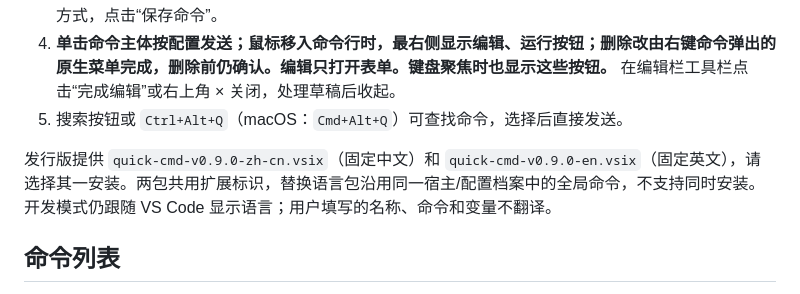
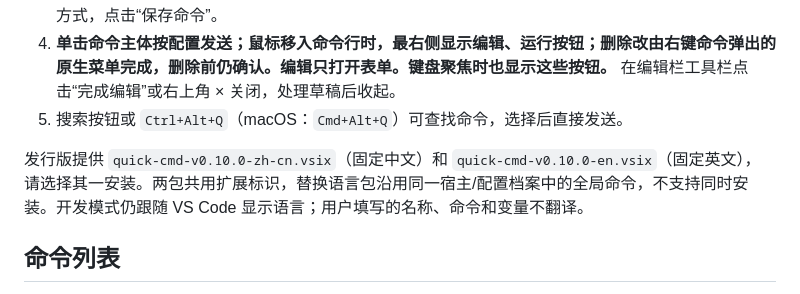
Before and after one commit to smallfishworld/vscode_quick_cmd, a Markdown page: README.zh-CN.md, the part around one of its changes. GitHub-like rendering.

Commit message:
chore(release): prepare v0.10.0 in README.zh-CN.md

```diff
--- a/README.zh-CN.md
+++ b/README.zh-CN.md
@@ -14,7 +14,7 @@
 4. **单击命令主体按配置发送；鼠标移入命令行时，最右侧显示编辑、运行按钮；删除改由右键命令弹出的原生菜单完成，删除前仍确认。编辑只打开表单。键盘聚焦时也显示这些按钮。** 在编辑栏工具栏点击“完成编辑”或右上角 × 关闭，处理草稿后收起。
 5. 搜索按钮或 `Ctrl+Alt+Q`（macOS：`Cmd+Alt+Q`）可查找命令，选择后直接发送。
 
-发行版提供 `quick-cmd-v0.9.0-zh-cn.vsix`（固定中文）和 `quick-cmd-v0.9.0-en.vsix`（固定英文），请选择其一安装。两包共用扩展标识，替换语言包沿用同一宿主/配置档案中的全局命令，不支持同时安装。开发模式仍跟随 VS Code 显示语言；用户填写的名称、命令和变量不翻译。
+发行版提供 `quick-cmd-v0.10.0-zh-cn.vsix`（固定中文）和 `quick-cmd-v0.10.0-en.vsix`（固定英文），请选择其一安装。两包共用扩展标识，替换语言包沿用同一宿主/配置档案中的全局命令，不支持同时安装。开发模式仍跟随 VS Code 显示语言；用户填写的名称、命令和变量不翻译。
 
 ## 命令列表
 
```
Also changed, not shown: other parts of README.zh-CN.md (+1 -1 lines).
